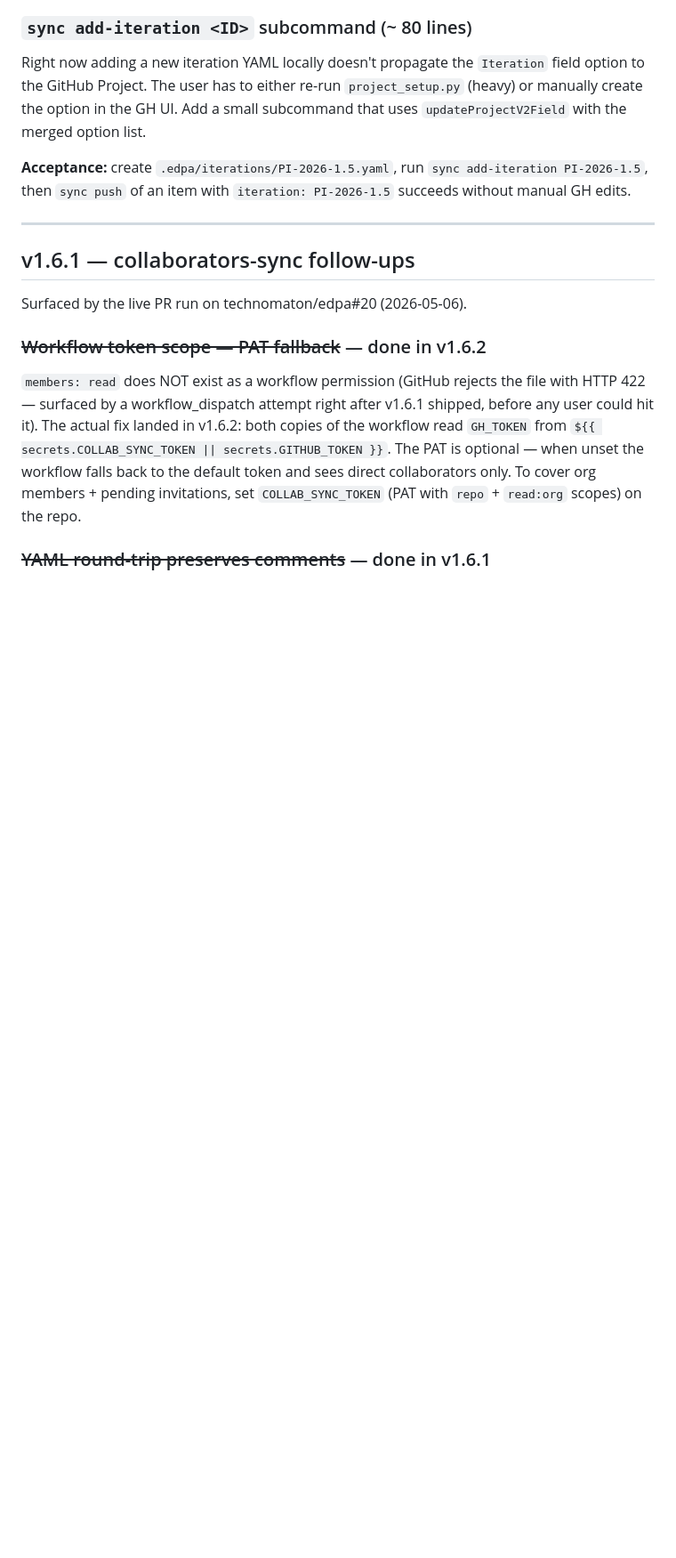
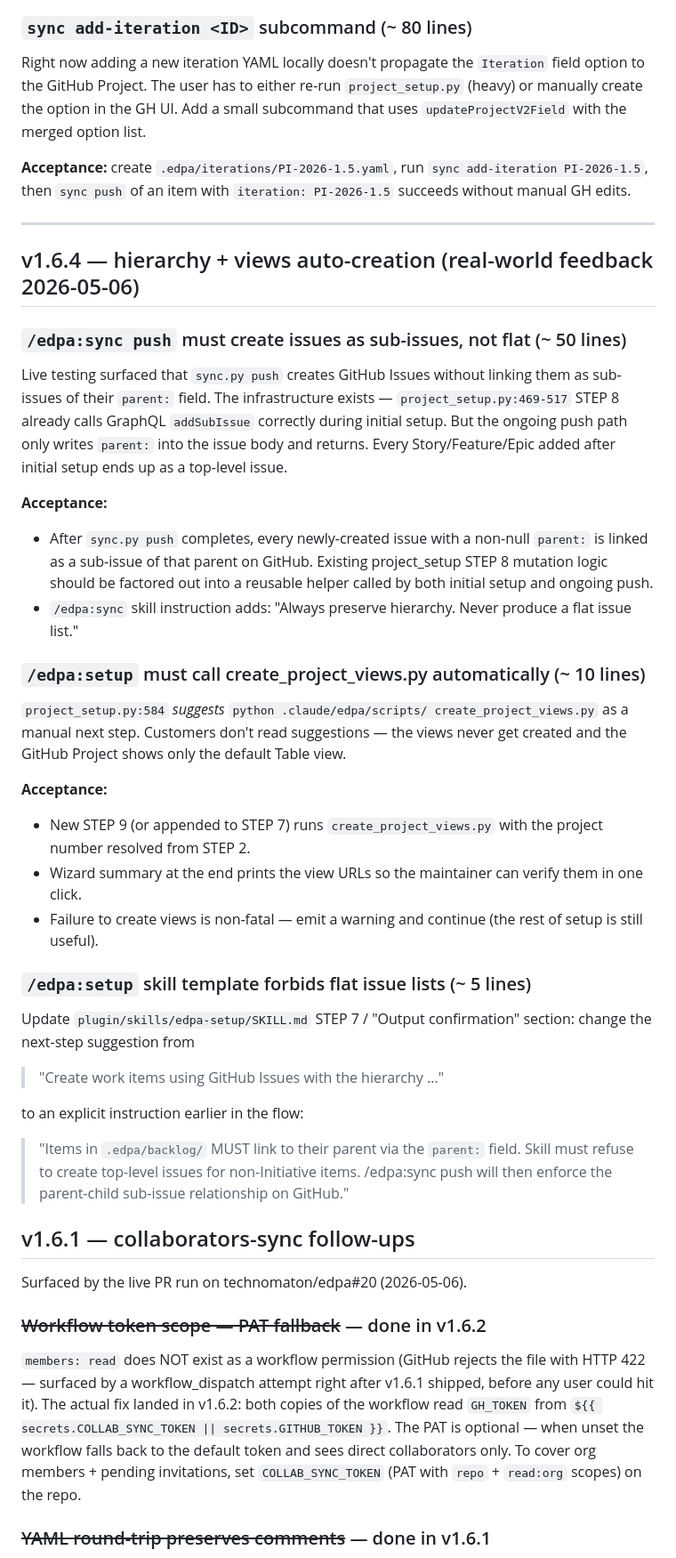
Before and after one commit to technomaton/edpa, a Markdown page: TODO.md, the part around the change. Shown at 89% size. GitHub-like rendering; blank space fills up the shorter version.

Commit message:
docs: capture hierarchy + project-views gaps from 2026-05-06 testing
Two UX failures surfaced when the team set up a fresh project today:

  1. /edpa:sync push created a flat issue list instead of preserving
     parent → child hierarchy via GitHub sub-issues. The customer
     asked explicitly to keep hierarchy and the wizard still
     emitted top-level issues. project_setup.py STEP 8 already
     calls addSubIssue correctly during initial setup; sync.py
     push needs to do the same on ongoing pushes.

  2. /edpa:setup completed without ever running
     create_project_views.py — the script merely got "suggested"
     as a next step in the wizard's summary. Customer opened the
     GitHub Project and saw only the default Table view; no
     per-level views, no grouping.

TODO.md captures both with acceptance criteria for v1.6.4.
Memory entry feedback_hierarchy_and_views_gaps.md so the next
assistant session does not repeat these in a fresh setup.

Co-Authored-By: Claude Opus 4.7 (1M context) <noreply@anthropic.com>

```diff
--- a/TODO.md
+++ b/TODO.md
@@ -87,6 +87,54 @@ merged option list.
 `iteration: PI-2026-1.5` succeeds without manual GH edits.
 
 ---
+
+## v1.6.4 — hierarchy + views auto-creation (real-world feedback 2026-05-06)
+
+### `/edpa:sync push` must create issues as sub-issues, not flat (~ 50 lines)
+
+Live testing surfaced that `sync.py push` creates GitHub Issues
+without linking them as sub-issues of their `parent:` field. The
+infrastructure exists — `project_setup.py:469-517` STEP 8 already
+calls GraphQL `addSubIssue` correctly during initial setup. But the
+ongoing push path only writes `parent:` into the issue body and
+returns. Every Story/Feature/Epic added after initial setup ends
+up as a top-level issue.
+
+**Acceptance:**
+- After `sync.py push` completes, every newly-created issue with a
+  non-null `parent:` is linked as a sub-issue of that parent on
+  GitHub. Existing project_setup STEP 8 mutation logic should be
+  factored out into a reusable helper called by both initial setup
+  and ongoing push.
+- `/edpa:sync` skill instruction adds: "Always preserve hierarchy.
+  Never produce a flat issue list."
+
+### `/edpa:setup` must call create_project_views.py automatically (~ 10 lines)
+
+`project_setup.py:584` *suggests* `python .claude/edpa/scripts/
+create_project_views.py` as a manual next step. Customers don't
+read suggestions — the views never get created and the GitHub
+Project shows only the default Table view.
+
+**Acceptance:**
+- New STEP 9 (or appended to STEP 7) runs `create_project_views.py`
+  with the project number resolved from STEP 2.
+- Wizard summary at the end prints the view URLs so the maintainer
+  can verify them in one click.
+- Failure to create views is non-fatal — emit a warning and continue
+  (the rest of setup is still useful).
+
+### `/edpa:setup` skill template forbids flat issue lists (~ 5 lines)
+
+Update `plugin/skills/edpa-setup/SKILL.md` STEP 7 / "Output
+confirmation" section: change the next-step suggestion from
+> "Create work items using GitHub Issues with the hierarchy ..."
+
+to an explicit instruction earlier in the flow:
+> "Items in `.edpa/backlog/` MUST link to their parent via the
+> `parent:` field. Skill must refuse to create top-level issues
+> for non-Initiative items. /edpa:sync push will then enforce
+> the parent-child sub-issue relationship on GitHub."
 
 ## v1.6.1 — collaborators-sync follow-ups
 
```
